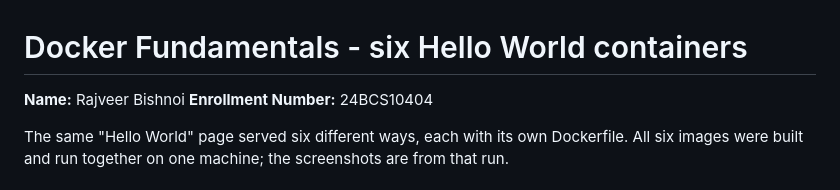
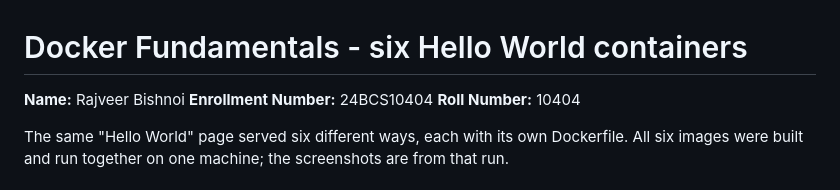
Before and after one commit to RAJVEER42/DevOps, a Markdown page: Docker Fundamentals/README.md, the part around the change. Drawn GitHub-style.

Commit message:
Add roll number to the Docker topic headers

```diff
--- a/Docker Fundamentals/README.md
+++ b/Docker Fundamentals/README.md
@@ -2,6 +2,7 @@
 
 **Name:** Rajveer Bishnoi
 **Enrollment Number:** 24BCS10404
+**Roll Number:** 10404
 
 The same "Hello World" page served six different ways, each with its own Dockerfile. All six
 images were built and run together on one machine; the screenshots are from that run.
```
Also changed, not shown: Docker Networks/README.md (+1 -0 lines), DockerFiles and Images/README.md (+1 -0 lines).
